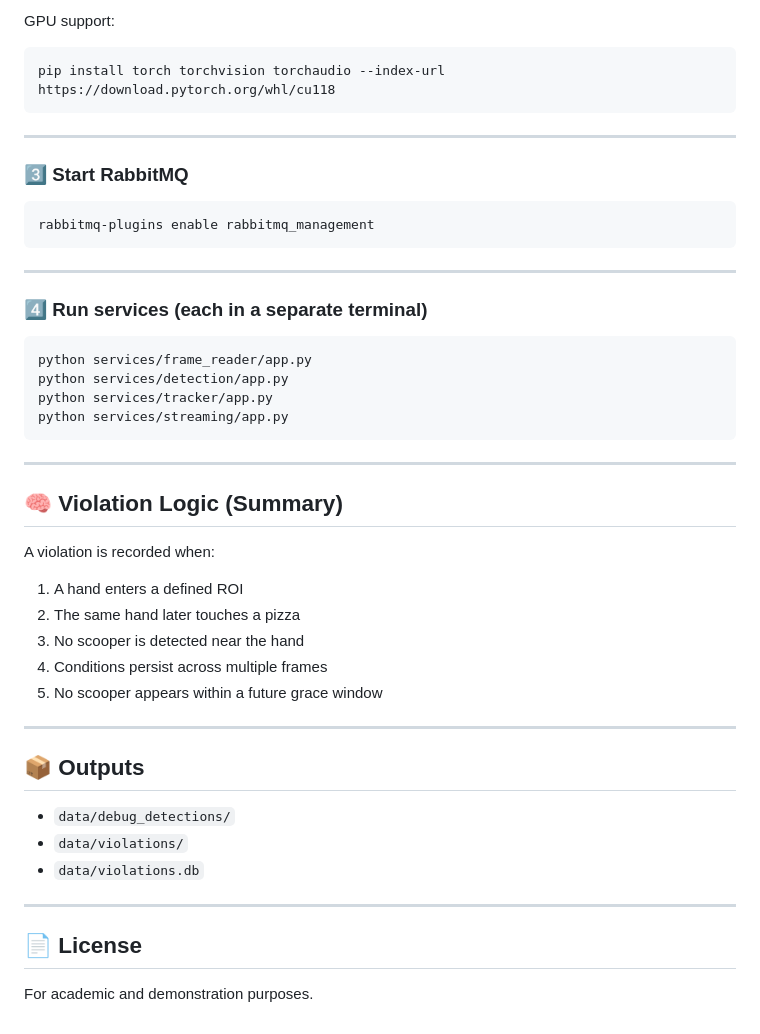
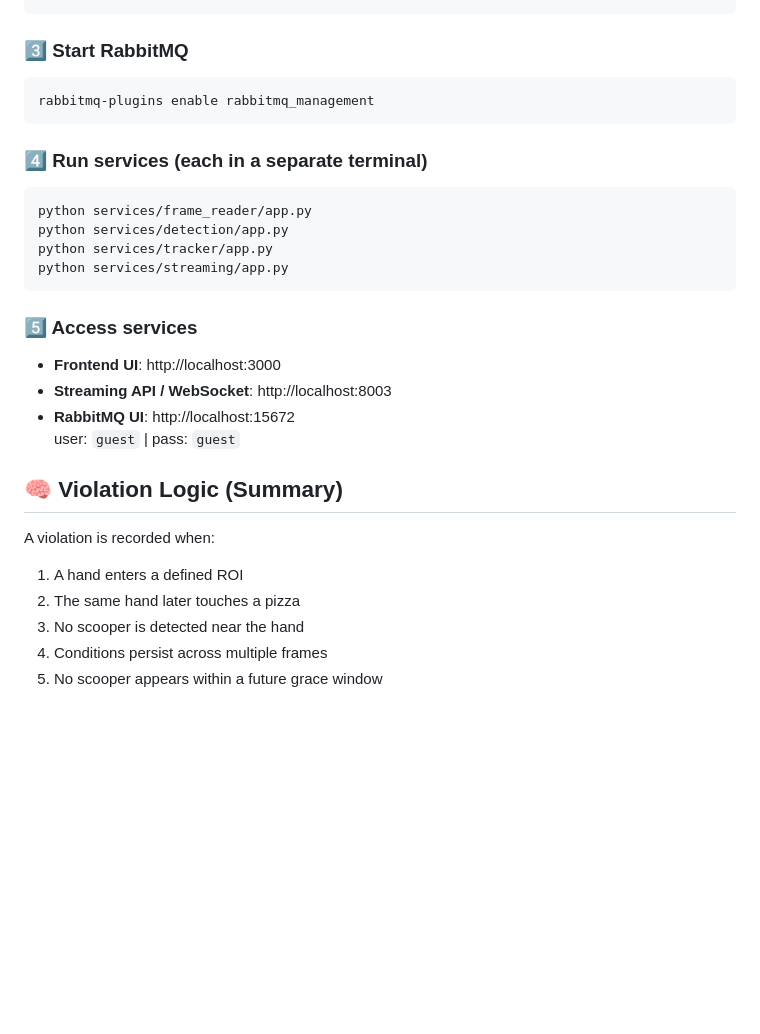
Before and after one commit to MAlshurbaji/pizza-scooper-violation, a Markdown page: README.md, the part around one of its changes. Rendered like a GitHub page; blank space fills up the shorter version.

````diff
--- a/README.md
+++ b/README.md
@@ -147,19 +127,10 @@ pip install pika opencv-python-headless numpy fastapi uvicorn websockets ultraly
 ```
-
-GPU support:
-```bash
-pip install torch torchvision torchaudio --index-url https://download.pytorch.org/whl/cu118
-```
-
----
 
 ### 3️⃣ Start RabbitMQ
 
 ```bat
 rabbitmq-plugins enable rabbitmq_management
 ```
-
----
 
 ### 4️⃣ Run services (each in a separate terminal)
 
@@ -170,7 +141,13 @@ python services/tracker/app.py
 python services/streaming/app.py
 ```
 
----
+### 5️⃣ Access services
+
+- **Frontend UI**: http://localhost:3000
+- **Streaming API / WebSocket**: http://localhost:8003
+- **RabbitMQ UI**: http://localhost:15672
+  user: `guest` | pass: `guest`
+
 
 ## 🧠 Violation Logic (Summary)
 
@@ -180,17 +157,3 @@ A violation is recorded when:
 3. No scooper is detected near the hand
 4. Conditions persist across multiple frames
 5. No scooper appears within a future grace window
-
----
-
-## 📦 Outputs
-
-- `data/debug_detections/`
-- `data/violations/`
-- `data/violations.db`
-
----
-
-## 📄 License
-
-For academic and demonstration purposes.
````
Also changed, not shown: other parts of README.md (+9 -29 lines).
